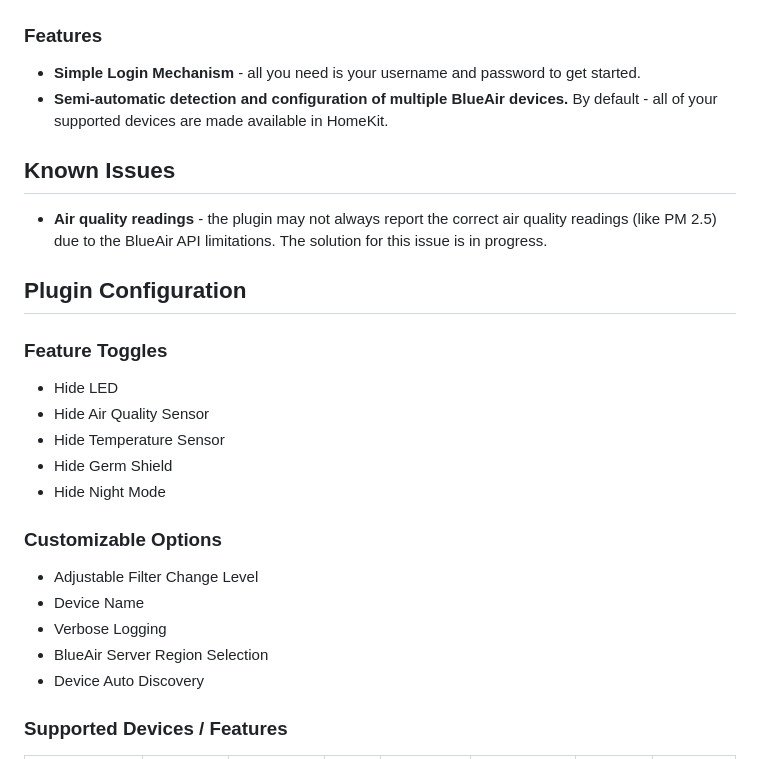
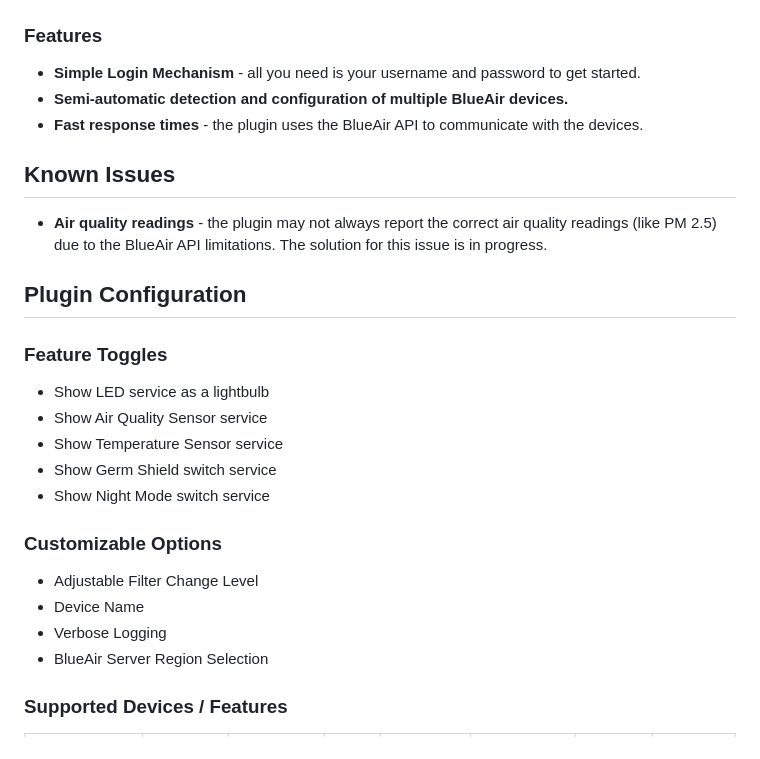
Before and after one commit to kovapatrik/homebridge-blueair-purifier, a Markdown page: README.md, the part around the change. GitHub-like rendering.

Commit message:
skip ci: readme aligned

```diff
--- a/README.md
+++ b/README.md
@@ -38,7 +38,8 @@ This plugin only supports WiFi connected BlueAir purifiers utilizing cloud conne
 ### Features
 
 - **Simple Login Mechanism** - all you need is your username and password to get started.
-- **Semi-automatic detection and configuration of multiple BlueAir devices.** By default - all of your supported devices are made available in HomeKit.
+- **Semi-automatic detection and configuration of multiple BlueAir devices.**
+- **Fast response times** - the plugin uses the BlueAir API to communicate with the devices.
 
 ## Known Issues
 
@@ -47,18 +48,17 @@ This plugin only supports WiFi connected BlueAir purifiers utilizing cloud conne
 ## Plugin Configuration
 
 ### Feature Toggles
-* Hide LED
-* Hide Air Quality Sensor
-* Hide Temperature Sensor
-* Hide Germ Shield
-* Hide Night Mode
+* Show LED service as a lightbulb
+* Show Air Quality Sensor service
+* Show Temperature Sensor service
+* Show Germ Shield switch service
+* Show Night Mode switch service
 
 ### Customizable Options
 * Adjustable Filter Change Level
 * Device Name
 * Verbose Logging
 * BlueAir Server Region Selection
-* Device Auto Discovery
 
 ### Supported Devices / Features
 | Device                                                   | Air Purifier | LED Status Switch |    PM 2.5    | Temp. Sensor | Humidity Sensor | Night Mode | Germ Shield |
```
